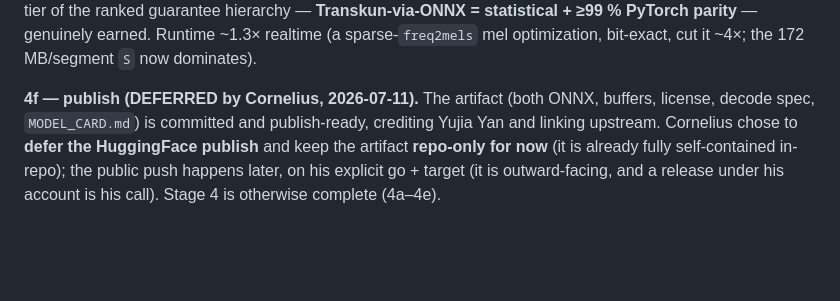
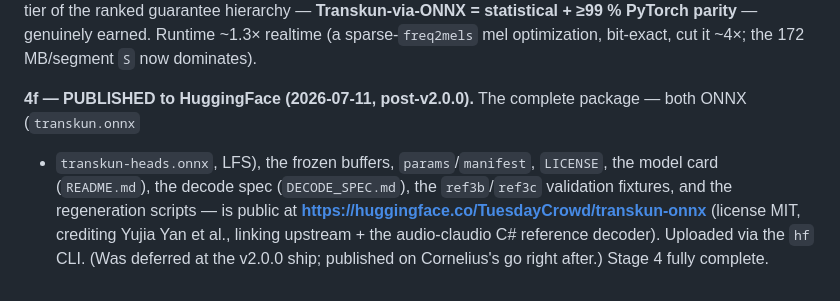
Before and after one commit to TuesdayCrowd/audio-claudio, a Markdown page: DECISIONS.md, the part around the change. Drawn GitHub-style; blank space fills up the shorter version.

Commit message:
docs: v2 Stage 4f — published Transkun-ONNX to HuggingFace
The artifact is now public at https://huggingface.co/TuesdayCrowd/transkun-onnx (MIT, crediting
Yujia Yan et al.): both ONNX + buffers + model card + decode spec + license + validation fixtures +
regeneration scripts. Update DECISIONS (deferred -> published) and link it from the repo's transkun README.

Co-Authored-By: Claude Opus 4.8 (1M context) <noreply@anthropic.com>

```diff
--- a/DECISIONS.md
+++ b/DECISIONS.md
@@ -1520,8 +1520,9 @@ tier of the ranked guarantee hierarchy — **Transkun-via-ONNX = statistical +
 earned. Runtime ~1.3× realtime (a sparse-`freq2mels` mel optimization, bit-exact, cut it ~4×; the
 172 MB/segment `S` now dominates).
 
-**4f — publish (DEFERRED by Cornelius, 2026-07-11).** The artifact (both ONNX, buffers, license, decode spec,
-`MODEL_CARD.md`) is committed and publish-ready, crediting Yujia Yan and linking upstream. Cornelius chose to
-**defer the HuggingFace publish** and keep the artifact **repo-only for now** (it is already fully
-self-contained in-repo); the public push happens later, on his explicit go + target (it is outward-facing, and
-a release under his account is his call). Stage 4 is otherwise complete (4a–4e).
+**4f — PUBLISHED to HuggingFace (2026-07-11, post-v2.0.0).** The complete package — both ONNX (`transkun.onnx`
++ `transkun-heads.onnx`, LFS), the frozen buffers, `params`/`manifest`, `LICENSE`, the model card
+(`README.md`), the decode spec (`DECODE_SPEC.md`), the `ref3b`/`ref3c` validation fixtures, and the
+regeneration scripts — is public at **<https://huggingface.co/TuesdayCrowd/transkun-onnx>** (license MIT,
+crediting Yujia Yan et al., linking upstream + the audio-claudio C# reference decoder). Uploaded via the `hf`
+CLI. (Was deferred at the v2.0.0 ship; published on Cornelius's go right after.) Stage 4 fully complete.
```
Also changed, not shown: 1 other file.
